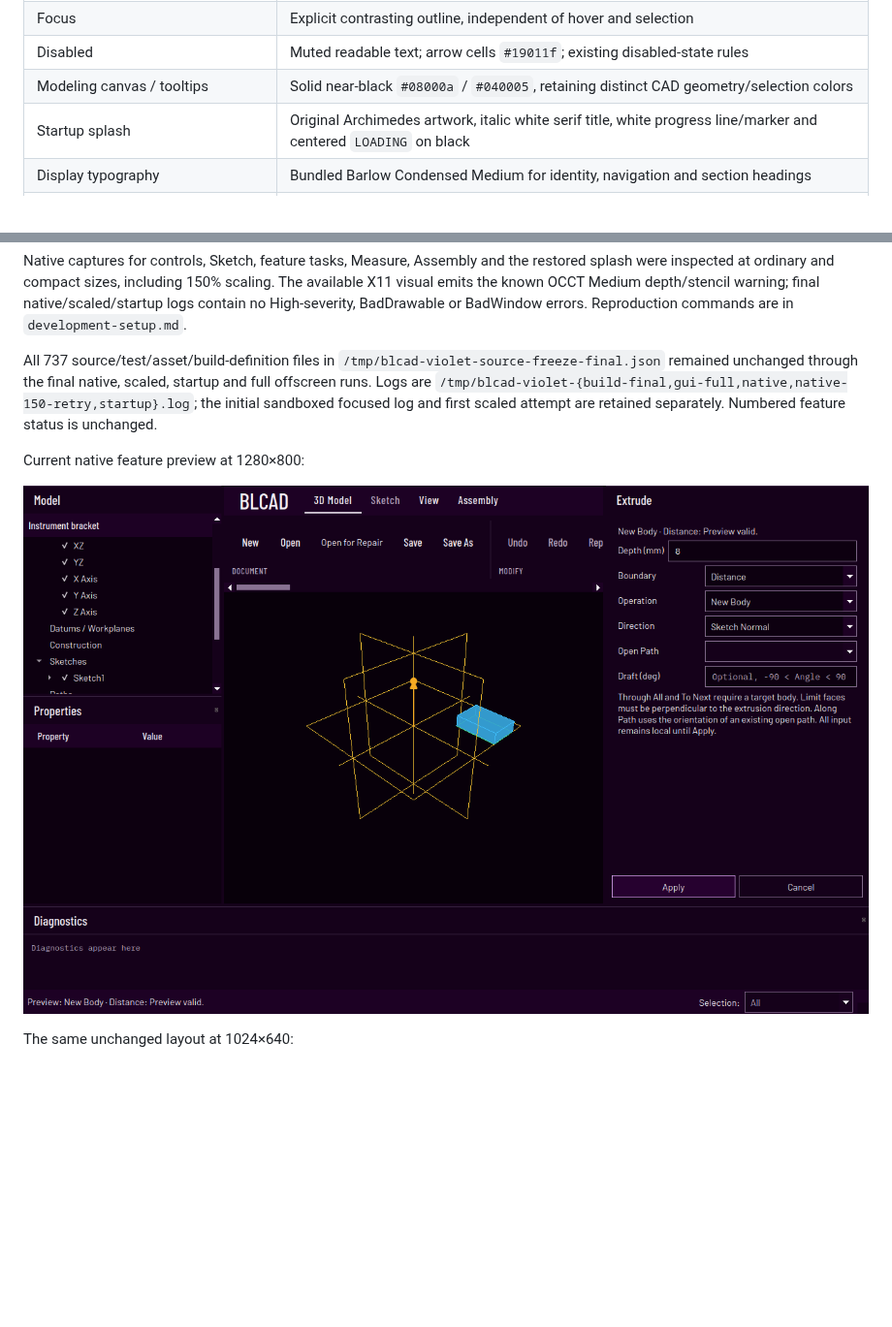
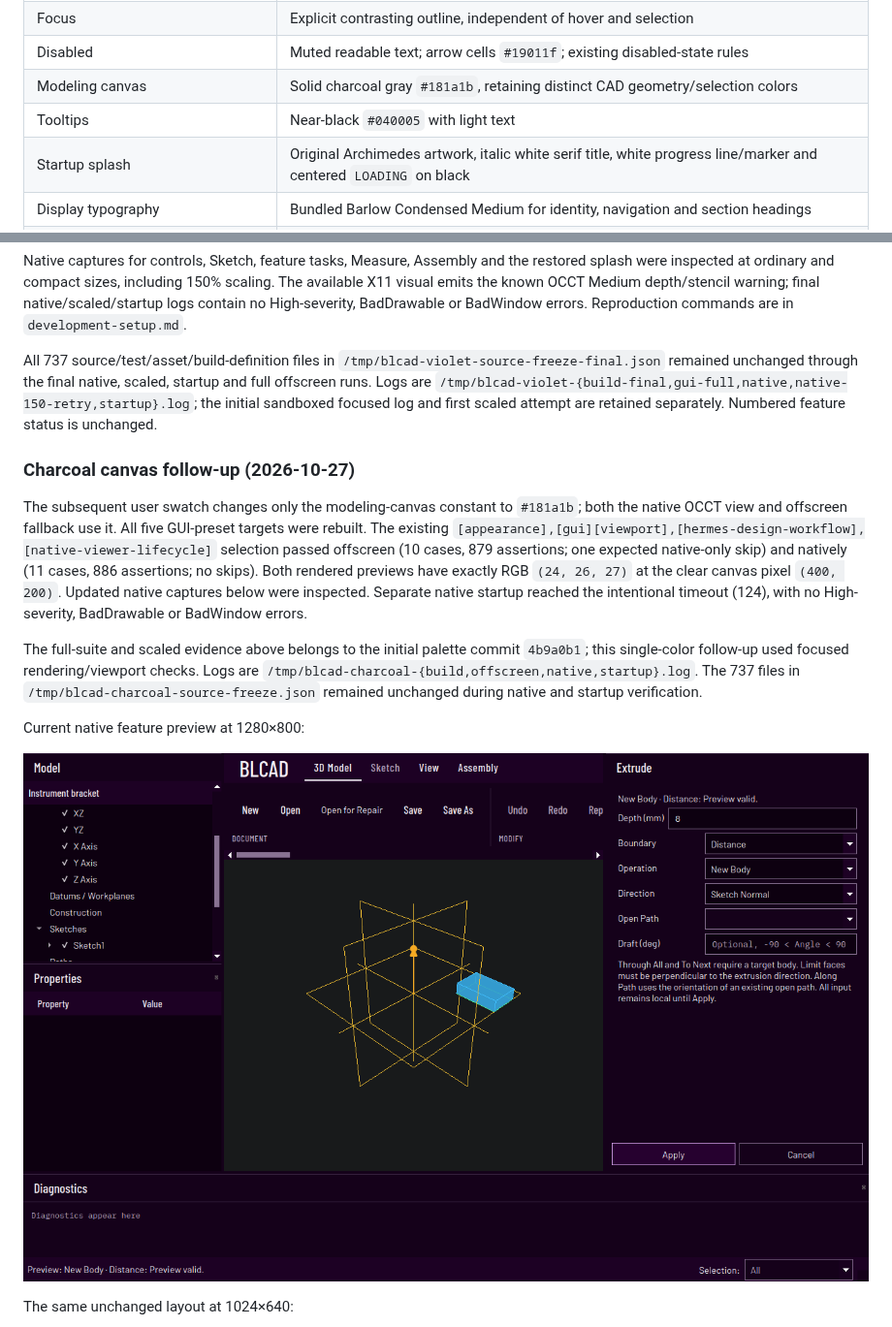
Before and after one commit to GideonBa/Better-Linux-CAD, a Markdown page: docs/gui-hermes-design.md, 2 parts joined by grey strips. Shown at 97% size. Rendered like a GitHub page; pictures changed too: docs/images/dark-violet-feature-preview.png; blank space fills up the shorter version.

```diff
--- a/docs/gui-hermes-design.md
+++ b/docs/gui-hermes-design.md
@@ -36,7 +36,8 @@ Block-138 STEP reader remains planned.
 | Accent / checked indicators | Light lavender `#d7a8ed` for readable titles, focus, control edges and checked indicators |
 | Focus | Explicit contrasting outline, independent of hover and selection |
 | Disabled | Muted readable text; arrow cells `#19011f`; existing disabled-state rules |
-| Modeling canvas / tooltips | Solid near-black `#08000a` / `#040005`, retaining distinct CAD geometry/selection colors |
+| Modeling canvas | Solid charcoal gray `#181a1b`, retaining distinct CAD geometry/selection colors |
+| Tooltips | Near-black `#040005` with light text |
 | Startup splash | Original Archimedes artwork, italic white serif title, white progress line/marker and centered `LOADING` on black |
 | Display typography | Bundled Barlow Condensed Medium for identity, navigation and section headings |
 | UI typography | Bundled Barlow Regular/Medium, readable at ordinary CAD control sizes |
@@ -103,5 +104,20 @@ remained unchanged through the final native, scaled, startup and full offscreen
 `/tmp/blcad-violet-{build-final,gui-full,native,native-150-retry,startup}.log`; the initial sandboxed
 focused log and first scaled attempt are retained separately. Numbered feature status is unchanged.
 
+### Charcoal canvas follow-up (2026-10-27)
+
+The subsequent user swatch changes only the modeling-canvas constant to `#181a1b`; both the native
+OCCT view and offscreen fallback use it. All five GUI-preset targets were rebuilt. The existing
+`[appearance],[gui][viewport],[hermes-design-workflow],[native-viewer-lifecycle]` selection passed
+offscreen (10 cases, 879 assertions; one expected native-only skip) and natively (11 cases,
+886 assertions; no skips). Both rendered previews have exactly RGB `(24, 26, 27)` at the clear canvas
+pixel `(400, 200)`. Updated native captures below were inspected. Separate native startup reached
+the intentional timeout (124), with no High-severity, BadDrawable or BadWindow errors.
+
+The full-suite and scaled evidence above belongs to the initial palette commit `4b9a0b1`; this
+single-color follow-up used focused rendering/viewport checks. Logs are
+`/tmp/blcad-charcoal-{build,offscreen,native,startup}.log`. The 737 files in
+`/tmp/blcad-charcoal-source-freeze.json` remained unchanged during native and startup verification.
+
 Current native feature preview at 1280×800:
 
```
Also changed, not shown: other parts of docs/gui-hermes-design.md (+1 -1 lines), docs/gui-modeling-workspace-mvp9.md (+5 -5 lines), docs/images/dark-violet-feature-compact.png, 1 other file.
